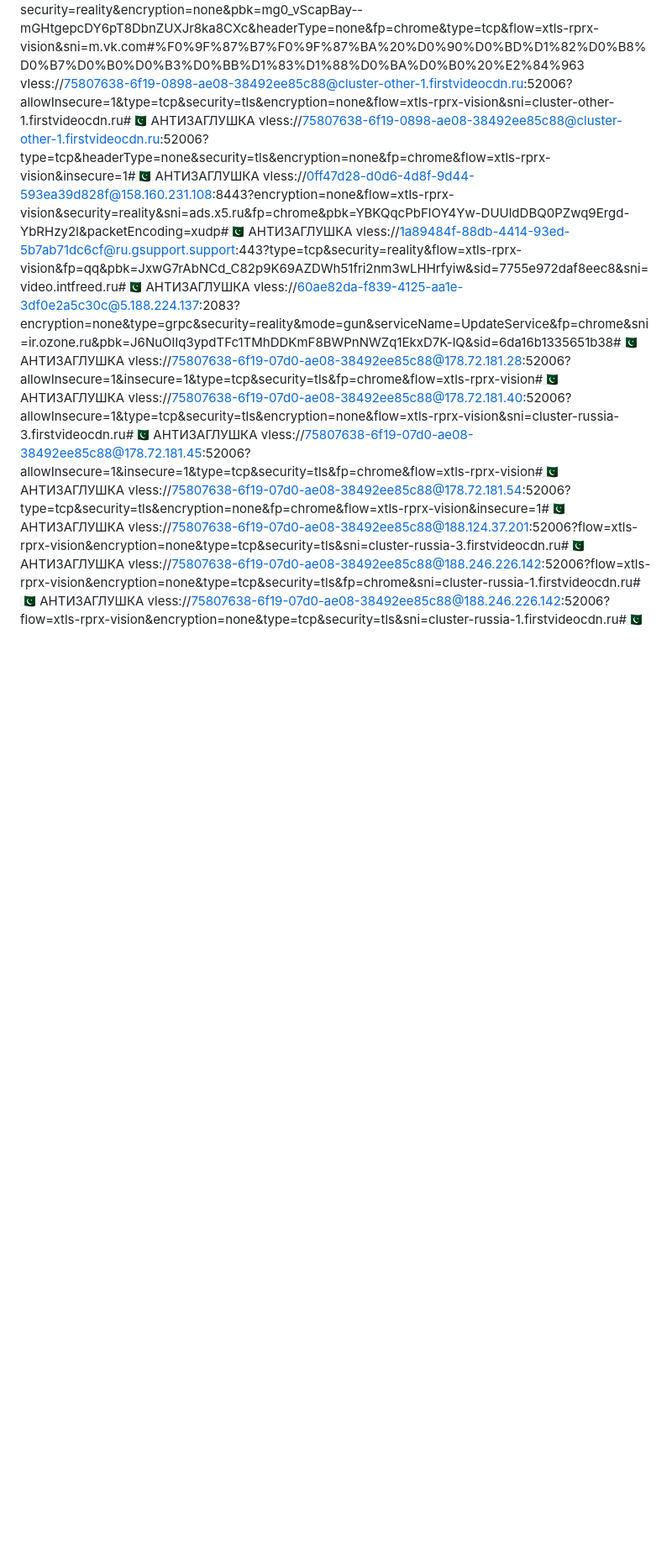
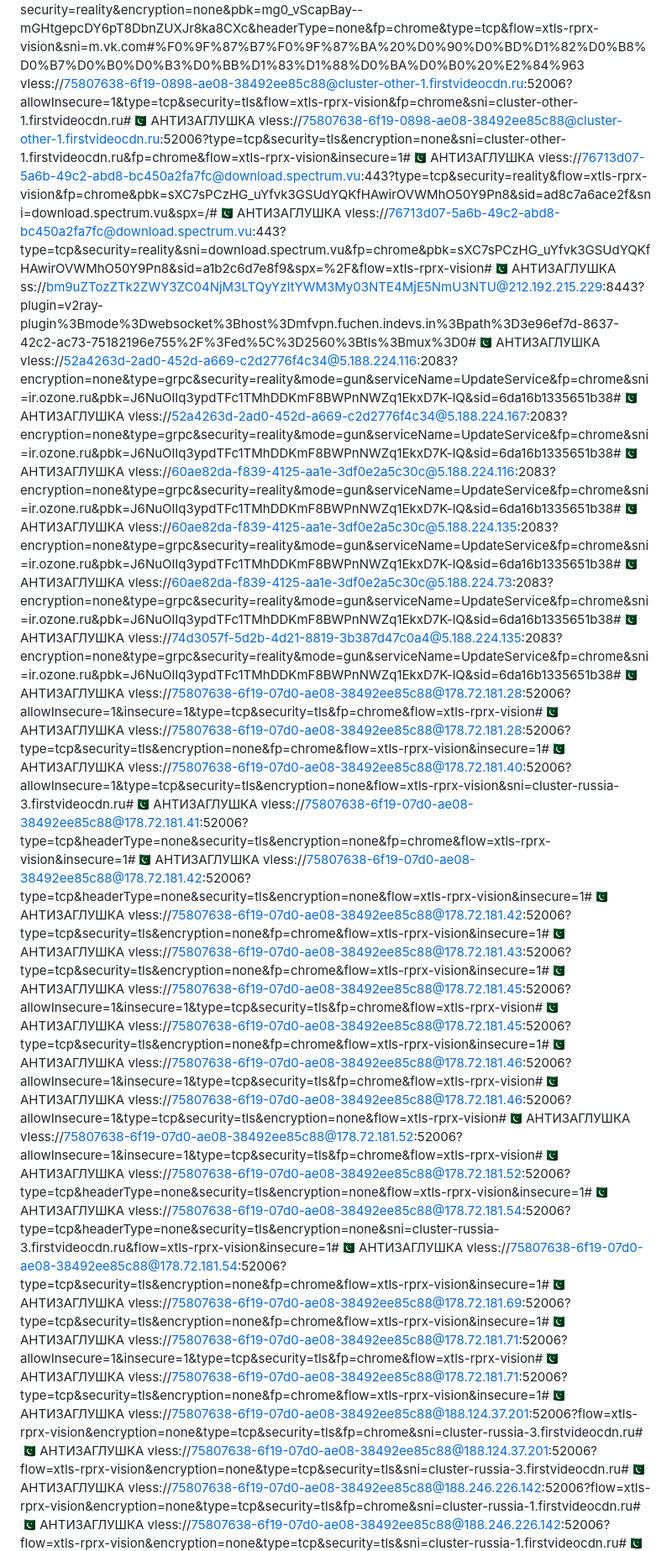
Before and after one commit to antivpn-7/and_the7, a Markdown page: README.md, the part around one of its changes. Shown at 84% size. GitHub-like rendering; blank space fills up the shorter version.

```diff
--- a/README.md
+++ b/README.md
@@ -20,15 +21,36 @@ vless://aed996ff-eca0-4d4a-b2f3-01362ec4d48d@72.56.245.52:443?type=tcp&headerTyp
 vless://ae9d4558-d700-41e8-a1fb-415580507b5e@clo.lavivas.org:8080?security=reality&encryption=none&pbk=K77asb8hInjx4LNYkx9t-kR1_4w7zCEypRI5tqQvB2M&headerType=none&fp=chrome&type=tcp&flow=xtls-rprx-vision&sni=m.vk.com#%F0%9F%87%B7%F0%9F%87%BA%20%D0%90%D0%BD%D1%82%D0%B8%D0%B7%D0%B0%D0%B3%D0%BB%D1%83%D1%88%D0%BA%D0%B0%20%E2%84%961
 vless://ae9d4558-d700-41e8-a1fb-415580507b5e@cloud.lavivas.org:8080?security=reality&encryption=none&pbk=i3Gso3TALndleIicnEuma7_ix-hlGzk_BelrHPysZh8&headerType=none&fp=chrome&type=tcp&flow=xtls-rprx-vision&sni=m.vk.com#%F0%9F%87%B7%F0%9F%87%BA%20%D0%90%D0%BD%D1%82%D0%B8%D0%B7%D0%B0%D0%B3%D0%BB%D1%83%D1%88%D0%BA%D0%B0%20%E2%84%962
 vless://ae9d4558-d700-41e8-a1fb-415580507b5e@art.lavivas.org:8080?security=reality&encryption=none&pbk=mg0_vScapBay--mGHtgepcDY6pT8DbnZUXJr8ka8CXc&headerType=none&fp=chrome&type=tcp&flow=xtls-rprx-vision&sni=m.vk.com#%F0%9F%87%B7%F0%9F%87%BA%20%D0%90%D0%BD%D1%82%D0%B8%D0%B7%D0%B0%D0%B3%D0%BB%D1%83%D1%88%D0%BA%D0%B0%20%E2%84%963
-vless://75807638-6f19-0898-ae08-38492ee85c88@cluster-other-1.firstvideocdn.ru:52006?allowInsecure=1&type=tcp&security=tls&encryption=none&flow=xtls-rprx-vision&sni=cluster-other-1.firstvideocdn.ru#🇵🇰 АНТИЗАГЛУШКА
-vless://75807638-6f19-0898-ae08-38492ee85c88@cluster-other-1.firstvideocdn.ru:52006?type=tcp&headerType=none&security=tls&encryption=none&fp=chrome&flow=xtls-rprx-vision&insecure=1#🇵🇰 АНТИЗАГЛУШКА
-vless://0ff47d28-d0d6-4d8f-9d44-593ea39d828f@158.160.231.108:8443?encryption=none&flow=xtls-rprx-vision&security=reality&sni=ads.x5.ru&fp=chrome&pbk=YBKQqcPbFlOY4Yw-DUUldDBQ0PZwq9Ergd-YbRHzy2I&packetEncoding=xudp#🇵🇰 АНТИЗАГЛУШКА
-vless://1a89484f-88db-4414-93ed-5b7ab71dc6cf@ru.gsupport.support:443?type=tcp&security=reality&flow=xtls-rprx-vision&fp=qq&pbk=JxwG7rAbNCd_C82p9K69AZDWh51fri2nm3wLHHrfyiw&sid=7755e972daf8eec8&sni=video.intfreed.ru#🇵🇰 АНТИЗАГЛУШКА
-vless://60ae82da-f839-4125-aa1e-3df0e2a5c30c@5.188.224.137:2083?encryption=none&type=grpc&security=reality&mode=gun&serviceName=UpdateService&fp=chrome&sni=ir.ozone.ru&pbk=J6NuOlIq3ypdTFc1TMhDDKmF8BWPnNWZq1EkxD7K-lQ&sid=6da16b1335651b38#🇵🇰 АНТИЗАГЛУШКА
+vless://75807638-6f19-0898-ae08-38492ee85c88@cluster-other-1.firstvideocdn.ru:52006?allowInsecure=1&type=tcp&security=tls&flow=xtls-rprx-vision&fp=chrome&sni=cluster-other-1.firstvideocdn.ru#🇵🇰 АНТИЗАГЛУШКА
+vless://75807638-6f19-0898-ae08-38492ee85c88@cluster-other-1.firstvideocdn.ru:52006?type=tcp&security=tls&encryption=none&sni=cluster-other-1.firstvideocdn.ru&fp=chrome&flow=xtls-rprx-vision&insecure=1#🇵🇰 АНТИЗАГЛУШКА
+vless://76713d07-5a6b-49c2-abd8-bc450a2fa7fc@download.spectrum.vu:443?type=tcp&security=reality&flow=xtls-rprx-vision&fp=chrome&pbk=sXC7sPCzHG_uYfvk3GSUdYQKfHAwirOVWMhO50Y9Pn8&sid=ad8c7a6ace2f&sni=download.spectrum.vu&spx=/#🇵🇰 АНТИЗАГЛУШКА
+vless://76713d07-5a6b-49c2-abd8-bc450a2fa7fc@download.spectrum.vu:443?type=tcp&security=reality&sni=download.spectrum.vu&fp=chrome&pbk=sXC7sPCzHG_uYfvk3GSUdYQKfHAwirOVWMhO50Y9Pn8&sid=a1b2c6d7e8f9&spx=%2F&flow=xtls-rprx-vision#🇵🇰 АНТИЗАГЛУШКА
+ss://bm9uZTozZTk2ZWY3ZC04NjM3LTQyYzItYWM3My03NTE4MjE5NmU3NTU@212.192.215.229:8443?plugin=v2ray-plugin%3Bmode%3Dwebsocket%3Bhost%3Dmfvpn.fuchen.indevs.in%3Bpath%3D3e96ef7d-8637-42c2-ac73-75182196e755%2F%3Fed%5C%3D2560%3Btls%3Bmux%3D0#🇵🇰 АНТИЗАГЛУШКА
+vless://52a4263d-2ad0-452d-a669-c2d2776f4c34@5.188.224.116:2083?encryption=none&type=grpc&security=reality&mode=gun&serviceName=UpdateService&fp=chrome&sni=ir.ozone.ru&pbk=J6NuOlIq3ypdTFc1TMhDDKmF8BWPnNWZq1EkxD7K-lQ&sid=6da16b1335651b38#🇵🇰 АНТИЗАГЛУШКА
+vless://52a4263d-2ad0-452d-a669-c2d2776f4c34@5.188.224.167:2083?encryption=none&type=grpc&security=reality&mode=gun&serviceName=UpdateService&fp=chrome&sni=ir.ozone.ru&pbk=J6NuOlIq3ypdTFc1TMhDDKmF8BWPnNWZq1EkxD7K-lQ&sid=6da16b1335651b38#🇵🇰 АНТИЗАГЛУШКА
+vless://60ae82da-f839-4125-aa1e-3df0e2a5c30c@5.188.224.116:2083?encryption=none&type=grpc&security=reality&mode=gun&serviceName=UpdateService&fp=chrome&sni=ir.ozone.ru&pbk=J6NuOlIq3ypdTFc1TMhDDKmF8BWPnNWZq1EkxD7K-lQ&sid=6da16b1335651b38#🇵🇰 АНТИЗАГЛУШКА
+vless://60ae82da-f839-4125-aa1e-3df0e2a5c30c@5.188.224.135:2083?encryption=none&type=grpc&security=reality&mode=gun&serviceName=UpdateService&fp=chrome&sni=ir.ozone.ru&pbk=J6NuOlIq3ypdTFc1TMhDDKmF8BWPnNWZq1EkxD7K-lQ&sid=6da16b1335651b38#🇵🇰 АНТИЗАГЛУШКА
+vless://60ae82da-f839-4125-aa1e-3df0e2a5c30c@5.188.224.73:2083?encryption=none&type=grpc&security=reality&mode=gun&serviceName=UpdateService&fp=chrome&sni=ir.ozone.ru&pbk=J6NuOlIq3ypdTFc1TMhDDKmF8BWPnNWZq1EkxD7K-lQ&sid=6da16b1335651b38#🇵🇰 АНТИЗАГЛУШКА
+vless://74d3057f-5d2b-4d21-8819-3b387d47c0a4@5.188.224.135:2083?encryption=none&type=grpc&security=reality&mode=gun&serviceName=UpdateService&fp=chrome&sni=ir.ozone.ru&pbk=J6NuOlIq3ypdTFc1TMhDDKmF8BWPnNWZq1EkxD7K-lQ&sid=6da16b1335651b38#🇵🇰 АНТИЗАГЛУШКА
 vless://75807638-6f19-07d0-ae08-38492ee85c88@178.72.181.28:52006?allowInsecure=1&insecure=1&type=tcp&security=tls&fp=chrome&flow=xtls-rprx-vision#🇵🇰 АНТИЗАГЛУШКА
+vless://75807638-6f19-07d0-ae08-38492ee85c88@178.72.181.28:52006?type=tcp&security=tls&encryption=none&fp=chrome&flow=xtls-rprx-vision&insecure=1#🇵🇰 АНТИЗАГЛУШКА
 vless://75807638-6f19-07d0-ae08-38492ee85c88@178.72.181.40:52006?allowInsecure=1&type=tcp&security=tls&encryption=none&flow=xtls-rprx-vision&sni=cluster-russia-3.firstvideocdn.ru#🇵🇰 АНТИЗАГЛУШКА
+vless://75807638-6f19-07d0-ae08-38492ee85c88@178.72.181.41:52006?type=tcp&headerType=none&security=tls&encryption=none&fp=chrome&flow=xtls-rprx-vision&insecure=1#🇵🇰 АНТИЗАГЛУШКА
+vless://75807638-6f19-07d0-ae08-38492ee85c88@178.72.181.42:52006?type=tcp&headerType=none&security=tls&encryption=none&flow=xtls-rprx-vision&insecure=1#🇵🇰 АНТИЗАГЛУШКА
+vless://75807638-6f19-07d0-ae08-38492ee85c88@178.72.181.42:52006?type=tcp&security=tls&encryption=none&fp=chrome&flow=xtls-rprx-vision&insecure=1#🇵🇰 АНТИЗАГЛУШКА
+vless://75807638-6f19-07d0-ae08-38492ee85c88@178.72.181.43:52006?type=tcp&security=tls&encryption=none&fp=chrome&flow=xtls-rprx-vision&insecure=1#🇵🇰 АНТИЗАГЛУШКА
 vless://75807638-6f19-07d0-ae08-38492ee85c88@178.72.181.45:52006?allowInsecure=1&insecure=1&type=tcp&security=tls&fp=chrome&flow=xtls-rprx-vision#🇵🇰 АНТИЗАГЛУШКА
+vless://75807638-6f19-07d0-ae08-38492ee85c88@178.72.181.45:52006?type=tcp&security=tls&encryption=none&fp=chrome&flow=xtls-rprx-vision&insecure=1#🇵🇰 АНТИЗАГЛУШКА
+vless://75807638-6f19-07d0-ae08-38492ee85c88@178.72.181.46:52006?allowInsecure=1&insecure=1&type=tcp&security=tls&fp=chrome&flow=xtls-rprx-vision#🇵🇰 АНТИЗАГЛУШКА
+vless://75807638-6f19-07d0-ae08-38492ee85c88@178.72.181.46:52006?allowInsecure=1&type=tcp&security=tls&encryption=none&flow=xtls-rprx-vision#🇵🇰 АНТИЗАГЛУШКА
+vless://75807638-6f19-07d0-ae08-38492ee85c88@178.72.181.52:52006?allowInsecure=1&insecure=1&type=tcp&security=tls&fp=chrome&flow=xtls-rprx-vision#🇵🇰 АНТИЗАГЛУШКА
+vless://75807638-6f19-07d0-ae08-38492ee85c88@178.72.181.52:52006?type=tcp&headerType=none&security=tls&encryption=none&flow=xtls-rprx-vision&insecure=1#🇵🇰 АНТИЗАГЛУШКА
+vless://75807638-6f19-07d0-ae08-38492ee85c88@178.72.181.54:52006?type=tcp&headerType=none&security=tls&encryption=none&sni=cluster-russia-3.firstvideocdn.ru&flow=xtls-rprx-vision&insecure=1#🇵🇰 АНТИЗАГЛУШКА
 vless://75807638-6f19-07d0-ae08-38492ee85c88@178.72.181.54:52006?type=tcp&security=tls&encryption=none&fp=chrome&flow=xtls-rprx-vision&insecure=1#🇵🇰 АНТИЗАГЛУШКА
+vless://75807638-6f19-07d0-ae08-38492ee85c88@178.72.181.69:52006?type=tcp&security=tls&encryption=none&fp=chrome&flow=xtls-rprx-vision&insecure=1#🇵🇰 АНТИЗАГЛУШКА
+vless://75807638-6f19-07d0-ae08-38492ee85c88@178.72.181.71:52006?allowInsecure=1&insecure=1&type=tcp&security=tls&fp=chrome&flow=xtls-rprx-vision#🇵🇰 АНТИЗАГЛУШКА
+vless://75807638-6f19-07d0-ae08-38492ee85c88@178.72.181.71:52006?type=tcp&security=tls&encryption=none&fp=chrome&flow=xtls-rprx-vision&insecure=1#🇵🇰 АНТИЗАГЛУШКА
+vless://75807638-6f19-07d0-ae08-38492ee85c88@188.124.37.201:52006?flow=xtls-rprx-vision&encryption=none&type=tcp&security=tls&fp=chrome&sni=cluster-russia-3.firstvideocdn.ru#🇵🇰 АНТИЗАГЛУШКА
 vless://75807638-6f19-07d0-ae08-38492ee85c88@188.124.37.201:52006?flow=xtls-rprx-vision&encryption=none&type=tcp&security=tls&sni=cluster-russia-3.firstvideocdn.ru#🇵🇰 АНТИЗАГЛУШКА
 vless://75807638-6f19-07d0-ae08-38492ee85c88@188.246.226.142:52006?flow=xtls-rprx-vision&encryption=none&type=tcp&security=tls&fp=chrome&sni=cluster-russia-1.firstvideocdn.ru#🇵🇰 АНТИЗАГЛУШКА
 vless://75807638-6f19-07d0-ae08-38492ee85c88@188.246.226.142:52006?flow=xtls-rprx-vision&encryption=none&type=tcp&security=tls&sni=cluster-russia-1.firstvideocdn.ru#🇵🇰 АНТИЗАГЛУШКА
```
Also changed, not shown: other parts of README.md (+10 -13 lines).
